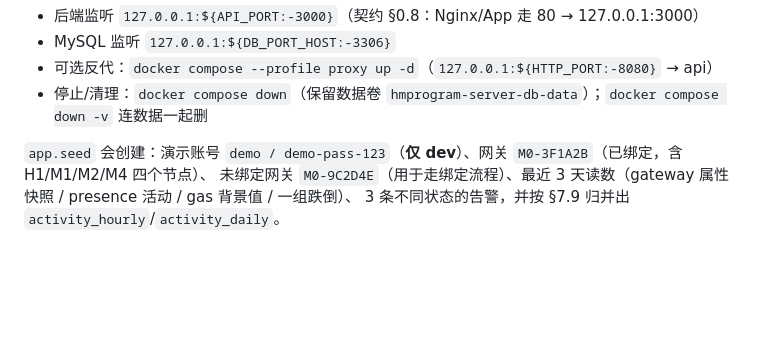
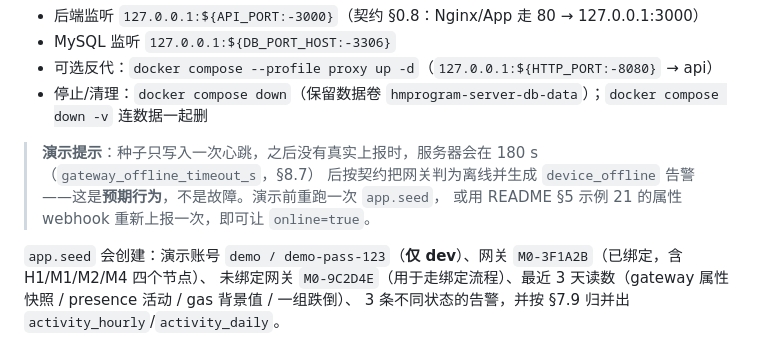
Before and after one commit to a3354547604-stack/hmdevelopment-04, a Markdown page: server/README.md, the part around the change. GitHub-like rendering; blank space fills up the shorter version.

Commit message:
t5 server: README 补充「种子心跳 180 s 后按 §8.7 判离线是预期行为」的演示提示

```diff
--- a/server/README.md
+++ b/server/README.md
@@ -58,6 +58,10 @@ curl -s http://127.0.0.1:3000/api/health
 - MySQL 监听 `127.0.0.1:${DB_PORT_HOST:-3306}`
 - 可选反代：`docker compose --profile proxy up -d`（`127.0.0.1:${HTTP_PORT:-8080}` → api）
 - 停止/清理：`docker compose down`（保留数据卷 `hmprogram-server-db-data`）；`docker compose down -v` 连数据一起删
+
+> **演示提示**：种子只写入一次心跳，之后没有真实上报时，服务器会在 180 s（`gateway_offline_timeout_s`，§8.7）
+> 后按契约把网关判为离线并生成 `device_offline` 告警——这是**预期行为**，不是故障。演示前重跑一次 `app.seed`，
+> 或用 README §5 示例 21 的属性 webhook 重新上报一次，即可让 `online=true`。
 
 `app.seed` 会创建：演示账号 `demo / demo-pass-123`（**仅 dev**）、网关 `M0-3F1A2B`（已绑定，含 H1/M1/M2/M4 四个节点）、
 未绑定网关 `M0-9C2D4E`（用于走绑定流程）、最近 3 天读数（gateway 属性快照 / presence 活动 / gas 背景值 / 一组跌倒）、
```
